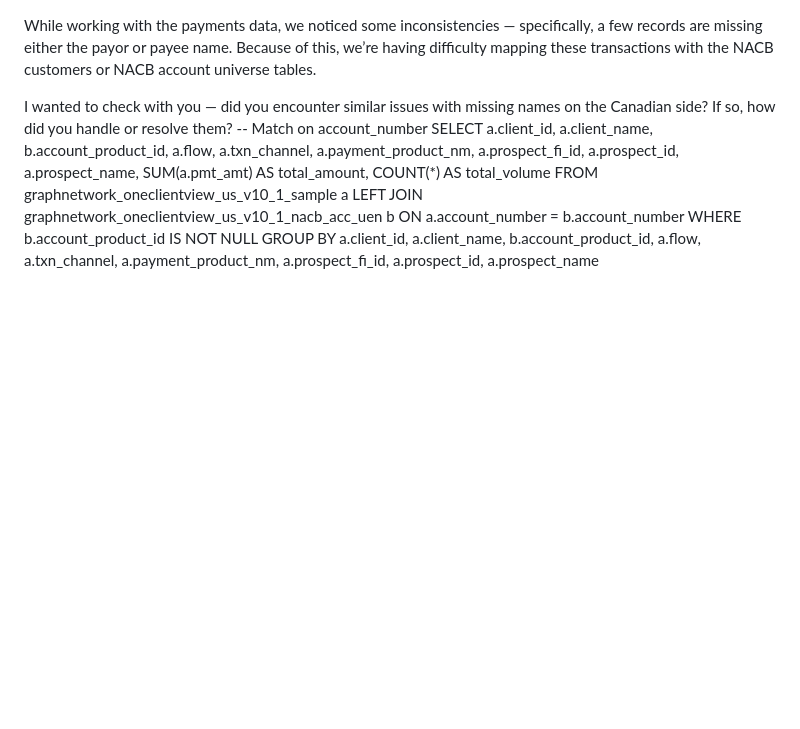
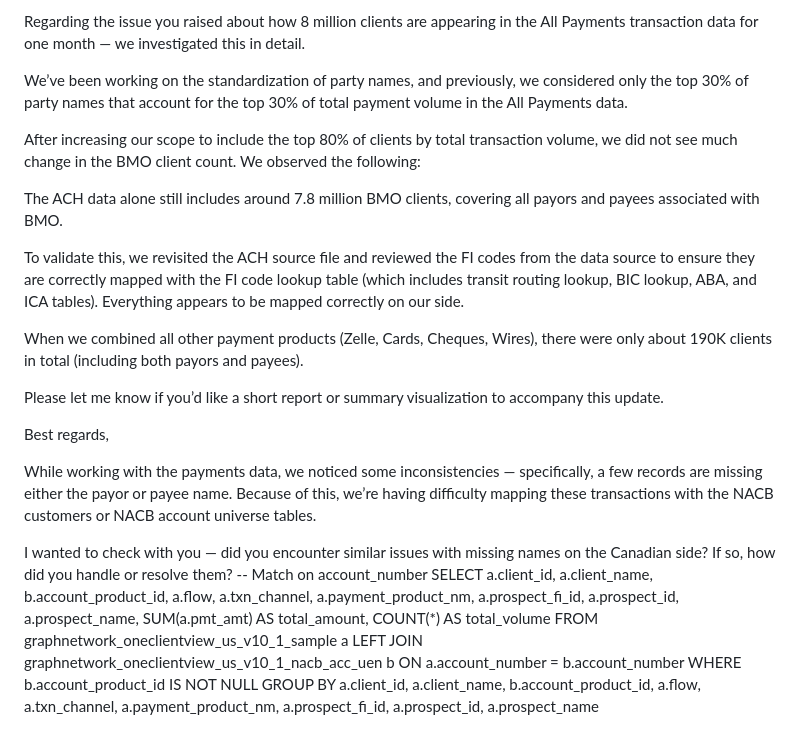
Before and after one commit to gan99/Neo4j, a Markdown page: README.md, the part around the change. GitHub-like rendering; blank space fills up the shorter version.

```diff
--- a/README.md
+++ b/README.md
@@ -1,3 +1,19 @@
+Regarding the issue you raised about how 8 million clients are appearing in the All Payments transaction data for one month — we investigated this in detail.
+
+We’ve been working on the standardization of party names, and previously, we considered only the top 30% of party names that account for the top 30% of total payment volume in the All Payments data.
+
+After increasing our scope to include the top 80% of clients by total transaction volume, we did not see much change in the BMO client count. We observed the following:
+
+The ACH data alone still includes around 7.8 million BMO clients, covering all payors and payees associated with BMO.
+
+To validate this, we revisited the ACH source file and reviewed the FI codes from the data source to ensure they are correctly mapped with the FI code lookup table (which includes transit routing lookup, BIC lookup, ABA, and ICA tables). Everything appears to be mapped correctly on our side.
+
+When we combined all other payment products (Zelle, Cards, Cheques, Wires), there were only about 190K clients in total (including both payors and payees).
+
+Please let me know if you’d like a short report or summary visualization to accompany this update.
+
+Best regards,
+
 While working with the payments data, we noticed some inconsistencies — specifically, a few records are missing either the payor or payee name. Because of this, we’re having difficulty mapping these transactions with the NACB customers or NACB account universe tables.
 
 I wanted to check with you — did you encounter similar issues with missing names on the Canadian side? If so, how did you handle or resolve them?
```
